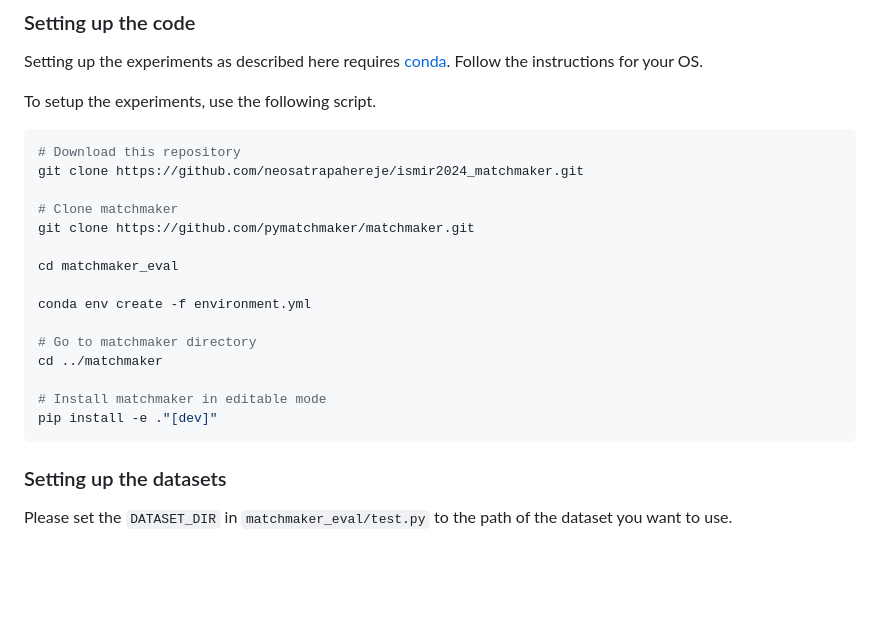
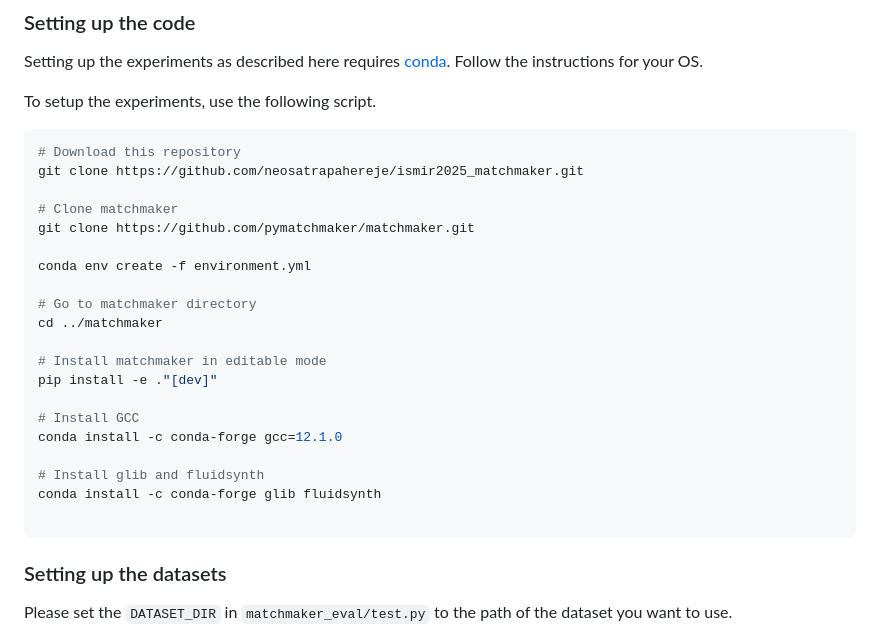
Before and after one commit to pymatchmaker/matchmaker_benchmark, a Markdown page: README.md, the part around the change. Rendered like a GitHub page; blank space fills up the shorter version.

Commit message:
Update Readme with new installation steps

````diff
--- a/README.md
+++ b/README.md
@@ -12,12 +12,10 @@ To setup the experiments, use the following script.
 
 ```bash
 # Download this repository
-git clone https://github.com/neosatrapahereje/ismir2024_matchmaker.git
+git clone https://github.com/neosatrapahereje/ismir2025_matchmaker.git
 
 # Clone matchmaker
 git clone https://github.com/pymatchmaker/matchmaker.git
-
-cd matchmaker_eval
 
 conda env create -f environment.yml
 
@@ -26,6 +24,13 @@ cd ../matchmaker
 
 # Install matchmaker in editable mode
 pip install -e ."[dev]"
+
+# Install GCC
+conda install -c conda-forge gcc=12.1.0
+
+# Install glib and fluidsynth
+conda install -c conda-forge glib fluidsynth
+
 ```
 
 ### Setting up the datasets
````
